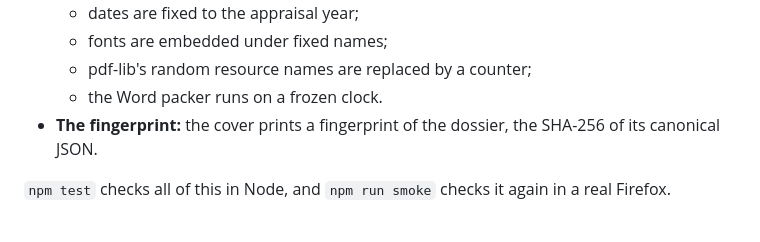
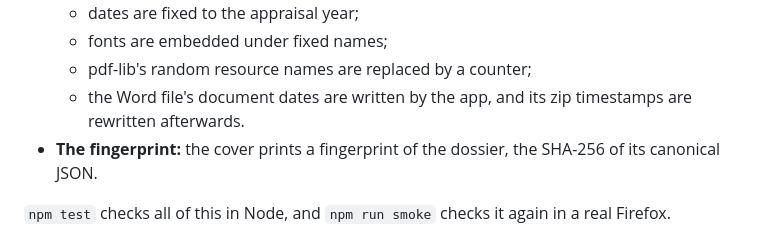
Before and after one commit to okeyegonu/unn-appraisal, a Markdown page: README.md, the part around the change. GitHub-like rendering.

Commit message:
README: the Word file's dates are written, not frozen
Co-Authored-By: Claude Opus 5.5 <noreply@anthropic.com>

```diff
--- a/README.md
+++ b/README.md
@@ -145,7 +145,8 @@ No repeated action makes anything grow, and the same inputs always give the same
   * dates are fixed to the appraisal year;
   * fonts are embedded under fixed names;
   * pdf-lib's random resource names are replaced by a counter;
-  * the Word packer runs on a frozen clock.
+  * the Word file's document dates are written by the app, and its zip timestamps are
+    rewritten afterwards.
 * **The fingerprint:** the cover prints a fingerprint of the dossier, the SHA-256 of its
   canonical JSON.
 
```
